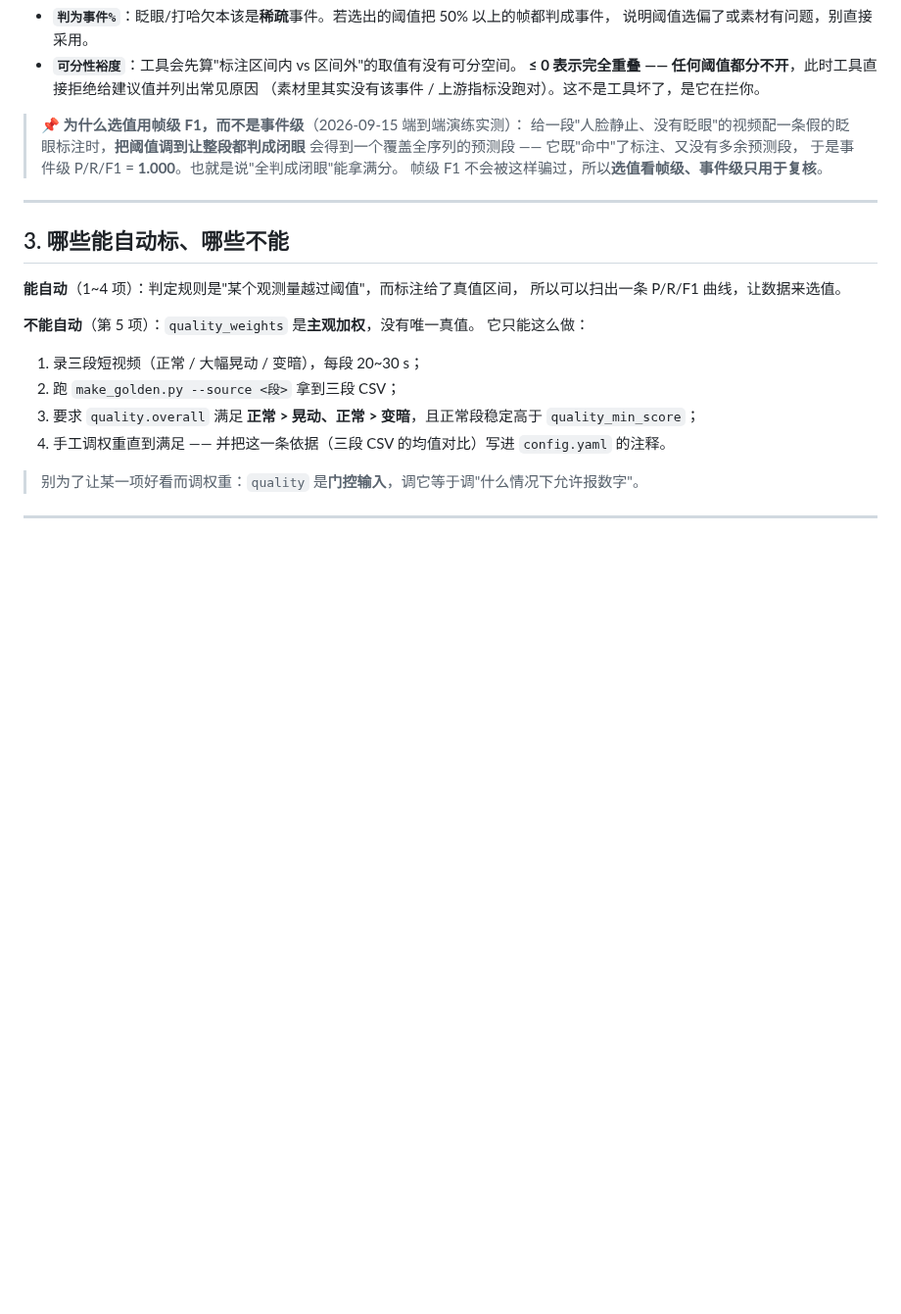
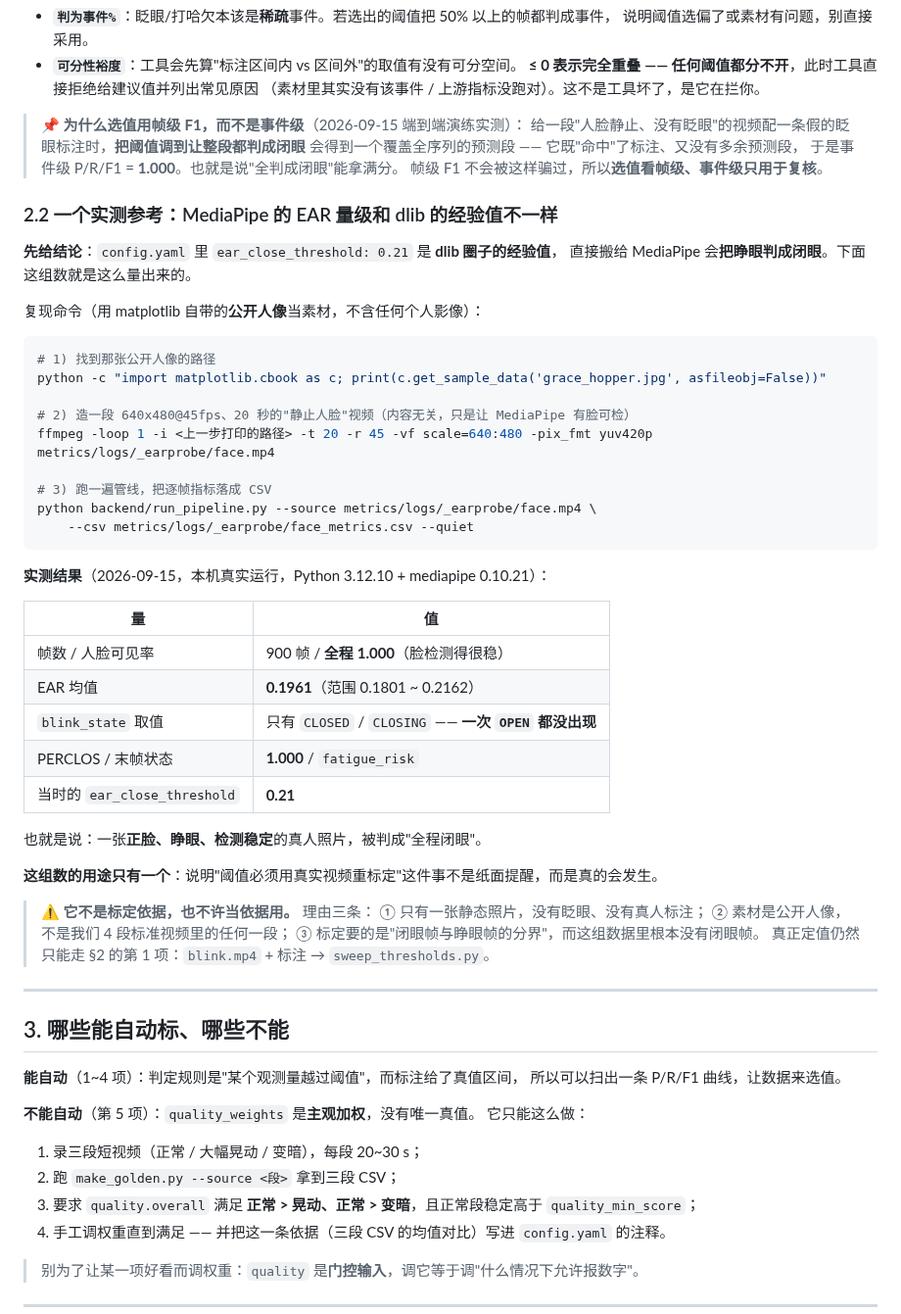
Before and after one commit to huangder/vigilens-pynq, a Markdown page: backend/P4_CALIBRATION_GUIDE.md, the part around the change. Shown at 98% size. Drawn GitHub-style; blank space fills up the shorter version.

Commit message:
A: P4 手册补一条实测参考——MediaPipe 的 EAR 量级不是 dlib 的 0.21
为什么改：P4 端到端演练时量到：一张正脸、睁眼、检测稳定的真人照片，MediaPipe 的 EAR 均值是 0.1961，而占位阈值是 0.21 —— 于是整段被判成闭眼（perclos=1.0、fatigue_risk）。这组数说明"阈值必须用真实视频重标定"不是纸面提醒，而是真的会发生，值得写进手册。上一轮只在报告里说，仓库里没留痕迹。

改了什么：backend/P4_CALIBRATION_GUIDE.md 新增 §2.2：复现命令（3 条，素材用 matplotlib 自带的公开人像，不含个人影像）+ 实测结果表 + 三条"不许当标定依据"的理由（只有静态照片 / 不是标准素材 / 数据里没有闭眼帧）。

怎么验证的：python backend/run_pipeline.py --source <公开人像造的 20s 视频> --csv ... --quiet -> 900 帧、人脸可见率全程 1.000、EAR 均值 0.1961（0.1801~0.2162）、blink_state 只有 CLOSED/CLOSING、perclos=1.0。重跑一次数字完全一致。探针用的临时视频已删除。

````diff
--- a/backend/P4_CALIBRATION_GUIDE.md
+++ b/backend/P4_CALIBRATION_GUIDE.md
@@ -60,6 +60,45 @@
 > 于是事件级 P/R/F1 = **1.000**。也就是说"全判成闭眼"能拿满分。
 > 帧级 F1 不会被这样骗过，所以**选值看帧级、事件级只用于复核**。
 
+### 2.2 一个实测参考：MediaPipe 的 EAR 量级和 dlib 的经验值不一样
+
+**先给结论**：`config.yaml` 里 `ear_close_threshold: 0.21` 是 **dlib 圈子的经验值**，
+直接搬给 MediaPipe 会**把睁眼判成闭眼**。下面这组数就是这么量出来的。
+
+复现命令（用 matplotlib 自带的**公开人像**当素材，不含任何个人影像）：
+
+```bash
+# 1) 找到那张公开人像的路径
+python -c "import matplotlib.cbook as c; print(c.get_sample_data('grace_hopper.jpg', asfileobj=False))"
+
+# 2) 造一段 640x480@45fps、20 秒的"静止人脸"视频（内容无关，只是让 MediaPipe 有脸可检）
+ffmpeg -loop 1 -i <上一步打印的路径> -t 20 -r 45 -vf scale=640:480 -pix_fmt yuv420p metrics/logs/_earprobe/face.mp4
+
+# 3) 跑一遍管线，把逐帧指标落成 CSV
+python backend/run_pipeline.py --source metrics/logs/_earprobe/face.mp4 \
+    --csv metrics/logs/_earprobe/face_metrics.csv --quiet
+```
+
+**实测结果**（2026-09-15，本机真实运行，Python 3.12.10 + mediapipe 0.10.21）：
+
+| 量 | 值 |
+|---|---|
+| 帧数 / 人脸可见率 | 900 帧 / **全程 1.000**（脸检测得很稳） |
+| EAR 均值 | **0.1961**（范围 0.1801 ~ 0.2162） |
+| `blink_state` 取值 | 只有 `CLOSED` / `CLOSING` —— **一次 `OPEN` 都没出现** |
+| PERCLOS / 末帧状态 | **1.000** / `fatigue_risk` |
+| 当时的 `ear_close_threshold` | **0.21** |
+
+也就是说：一张**正脸、睁眼、检测稳定**的真人照片，被判成"全程闭眼"。
+
+**这组数的用途只有一个**：说明"阈值必须用真实视频重标定"这件事不是纸面提醒，而是真的会发生。
+
+> ⚠️ **它不是标定依据，也不许当依据用。** 理由三条：
+> ① 只有一张静态照片，没有眨眼、没有真人标注；
+> ② 素材是公开人像，不是我们 4 段标准视频里的任何一段；
+> ③ 标定要的是"闭眼帧与睁眼帧的分界"，而这组数据里根本没有闭眼帧。
+> 真正定值仍然只能走 §2 的第 1 项：`blink.mp4` + 标注 → `sweep_thresholds.py`。
+
 ---
 
 ## 3. 哪些能自动标、哪些不能
````
